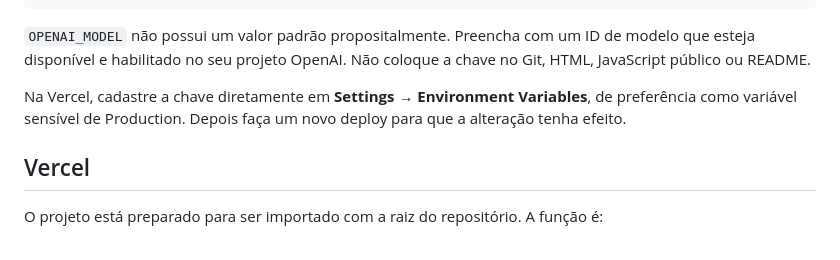
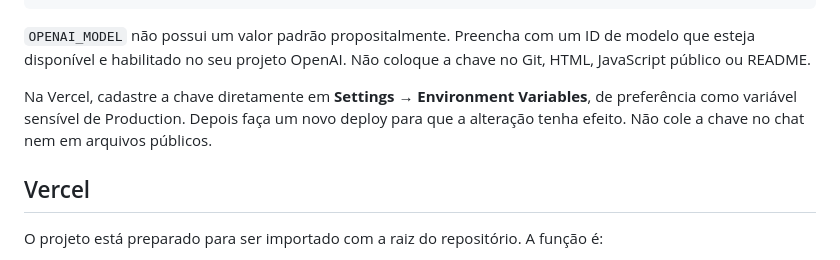
Before and after one commit to thiagollipe-web/Guinho_Bot, a Markdown page: README.md, the part around the change. Rendered like a GitHub page.

Commit message:
docs: clarify secure OpenAI secret setup

```diff
--- a/README.md
+++ b/README.md
@@ -68,7 +68,7 @@ CORS_ORIGIN=https://thiagollipe-web.github.io
 
 `OPENAI_MODEL` não possui um valor padrão propositalmente. Preencha com um ID de modelo que esteja disponível e habilitado no seu projeto OpenAI. Não coloque a chave no Git, HTML, JavaScript público ou README.
 
-Na Vercel, cadastre a chave diretamente em **Settings → Environment Variables**, de preferência como variável sensível de Production. Depois faça um novo deploy para que a alteração tenha efeito.
+Na Vercel, cadastre a chave diretamente em **Settings → Environment Variables**, de preferência como variável sensível de Production. Depois faça um novo deploy para que a alteração tenha efeito. Não cole a chave no chat nem em arquivos públicos.
 
 ## Vercel
 
```
